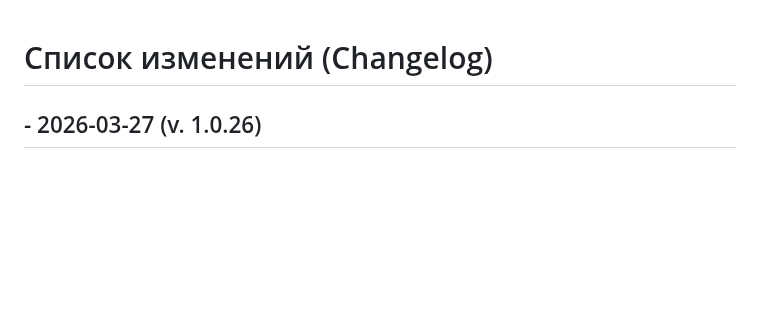
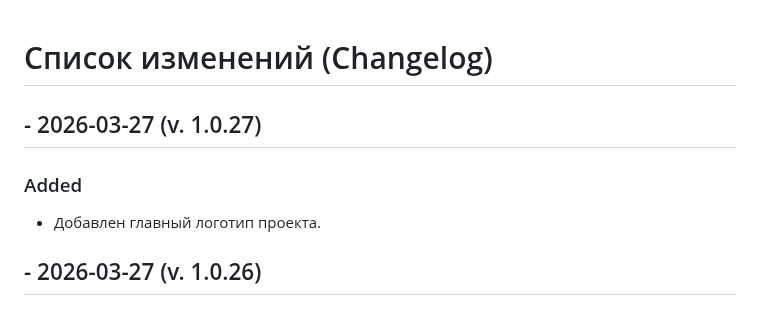
Before and after one commit to ValeriyTm/Cybersite-2077, a Markdown page: CHANGELOG.md, the part around the change. GitHub-like rendering; blank space fills up the shorter version.

```diff
--- a/CHANGELOG.md
+++ b/CHANGELOG.md
@@ -20,6 +20,13 @@
 <!-- В случае исправления уязвимостей -->
 <!---------------------------------->
 <!-- Свежие версии выше -->
+<!---------------------------------->
+
+## - 2026-03-27 (v. 1.0.27)
+
+### Added
+
+- Добавлен главный логотип проекта.
 <!---------------------------------->
 
 ## - 2026-03-27 (v. 1.0.26)
```
Also changed, not shown: README.md (+2 -0 lines), MainLogo.png (added), 3 other files.
